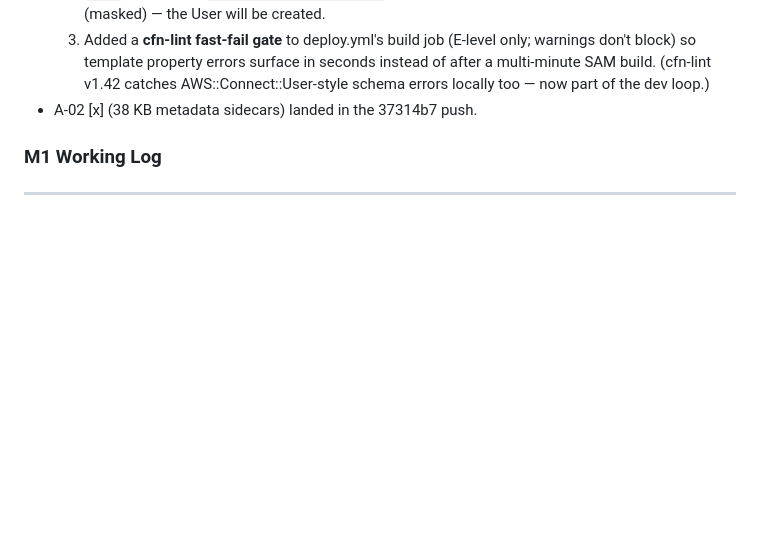
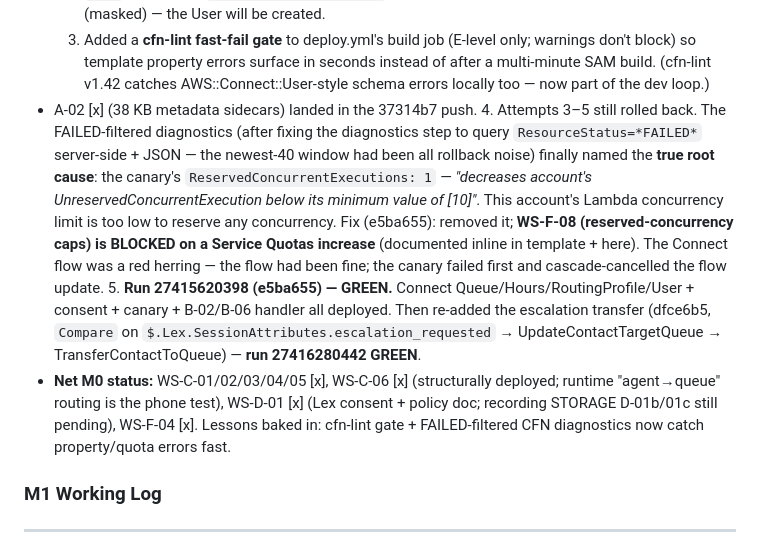
Before and after one commit to JeremyProffitt/Headset-Agent, a Markdown page: PLAN.md, the part around one of its changes. Rendered like a GitHub page; blank space fills up the shorter version.

Commit message:
docs(plan): record Connect cluster green (root cause = canary reserved-concurrency quota); mark C-06

```diff
--- a/PLAN.md
+++ b/PLAN.md
@@ -353,6 +353,9 @@ Append entries under the relevant milestone using this template (copy per entry)
   2. Attempt 2 (b3fd1f7) FAILED at changeset creation: CFN `EarlyValidation::PropertyValidation` — `AWS::Connect::User` requires `SecurityProfileArns` (ARNs), not `SecurityProfileIds`. Fix (37314b7): renamed to `SecurityProfileArns` and build the ARN from instance id + `AgentSecurityProfileId` via `!Sub`. Confirmed `AgentSecurityProfileId` resolves (Agent profile) and the password is passed (masked) — the User will be created.
   3. Added a **cfn-lint fast-fail gate** to deploy.yml's build job (E-level only; warnings don't block) so template property errors surface in seconds instead of after a multi-minute SAM build. (cfn-lint v1.42 catches AWS::Connect::User-style schema errors locally too — now part of the dev loop.)
 - A-02 [x] (38 KB metadata sidecars) landed in the 37314b7 push.
+  4. Attempts 3–5 still rolled back. The FAILED-filtered diagnostics (after fixing the diagnostics step to query `ResourceStatus=*FAILED*` server-side + JSON — the newest-40 window had been all rollback noise) finally named the **true root cause**: the canary's `ReservedConcurrentExecutions: 1` — *"decreases account's UnreservedConcurrentExecution below its minimum value of [10]"*. This account's Lambda concurrency limit is too low to reserve any concurrency. Fix (e5ba655): removed it; **WS-F-08 (reserved-concurrency caps) is BLOCKED on a Service Quotas increase** (documented inline in template + here). The Connect flow was a red herring — the flow had been fine; the canary failed first and cascade-cancelled the flow update.
+  5. **Run 27415620398 (e5ba655) — GREEN.** Connect Queue/Hours/RoutingProfile/User + consent + canary + B-02/B-06 handler all deployed. Then re-added the escalation transfer (dfce6b5, `Compare` on `$.Lex.SessionAttributes.escalation_requested` → UpdateContactTargetQueue → TransferContactToQueue) — **run 27416280442 GREEN**.
+- **Net M0 status:** WS-C-01/02/03/04/05 [x], WS-C-06 [x] (structurally deployed; runtime "agent→queue" routing is the phone test), WS-D-01 [x] (Lex consent + policy doc; recording STORAGE D-01b/01c still pending), WS-F-04 [x]. Lessons baked in: cfn-lint gate + FAILED-filtered CFN diagnostics now catch property/quota errors fast.
 
 ### M1 Working Log
 
```
Also changed, not shown: other parts of PLAN.md (+1 -1 lines).
